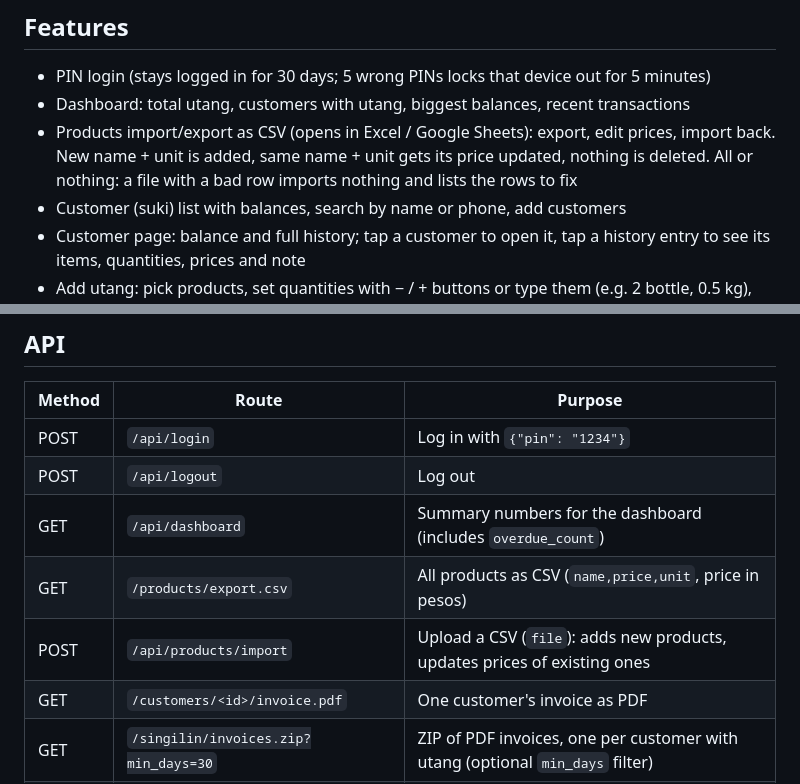
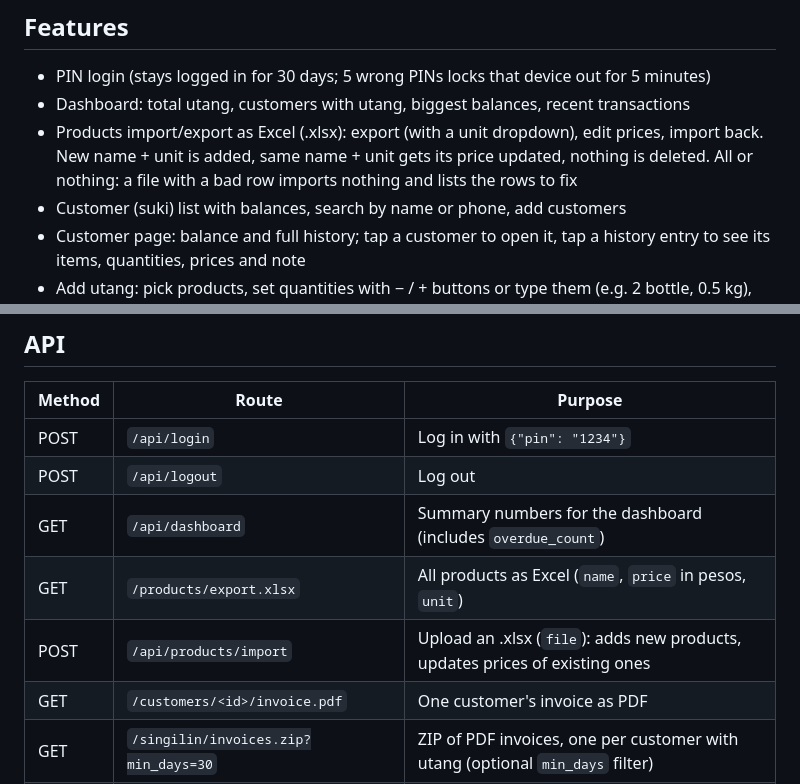
Before and after one commit to errolitolopez/sari-utang, a Markdown page: README.md, 2 parts joined by grey strips. Drawn GitHub-style.

Commit message:
docs: update readme for excel import and export

```diff
--- a/README.md
+++ b/README.md
@@ -8,7 +8,7 @@ Built with Python (Flask), SQLite, vanilla JavaScript and Bootstrap 5.
 
 - PIN login (stays logged in for 30 days; 5 wrong PINs locks that device out for 5 minutes)
 - Dashboard: total utang, customers with utang, biggest balances, recent transactions
-- Products import/export as CSV (opens in Excel / Google Sheets): export, edit prices, import back. New name + unit is added, same name + unit gets its price updated, nothing is deleted. All or nothing: a file with a bad row imports nothing and lists the rows to fix
+- Products import/export as Excel (.xlsx): export (with a unit dropdown), edit prices, import back. New name + unit is added, same name + unit gets its price updated, nothing is deleted. All or nothing: a file with a bad row imports nothing and lists the rows to fix
 - Customer (suki) list with balances, search by name or phone, add customers
 - Customer page: balance and full history; tap a customer to open it, tap a history entry to see its items, quantities, prices and note
 - Add utang: pick products, set quantities with − / + buttons or type them (e.g. 2 bottle, 0.5 kg), add items not in the list, optional note
@@ -122,8 +122,8 @@ instance/          database and secret key (private, not in git)
 | POST | `/api/login` | Log in with `{"pin": "1234"}` |
 | POST | `/api/logout` | Log out |
 | GET | `/api/dashboard` | Summary numbers for the dashboard (includes `overdue_count`) |
-| GET | `/products/export.csv` | All products as CSV (`name,price,unit`, price in pesos) |
-| POST | `/api/products/import` | Upload a CSV (`file`): adds new products, updates prices of existing ones |
+| GET | `/products/export.xlsx` | All products as Excel (`name`, `price` in pesos, `unit`) |
+| POST | `/api/products/import` | Upload an .xlsx (`file`): adds new products, updates prices of existing ones |
 | GET | `/customers/<id>/invoice.pdf` | One customer's invoice as PDF |
 | GET | `/singilin/invoices.zip?min_days=30` | ZIP of PDF invoices, one per customer with utang (optional `min_days` filter) |
 | GET | `/api/singilin` | Everyone who owes, with `days` their oldest unpaid utang has waited (payments pay off the oldest utang first) |
```
